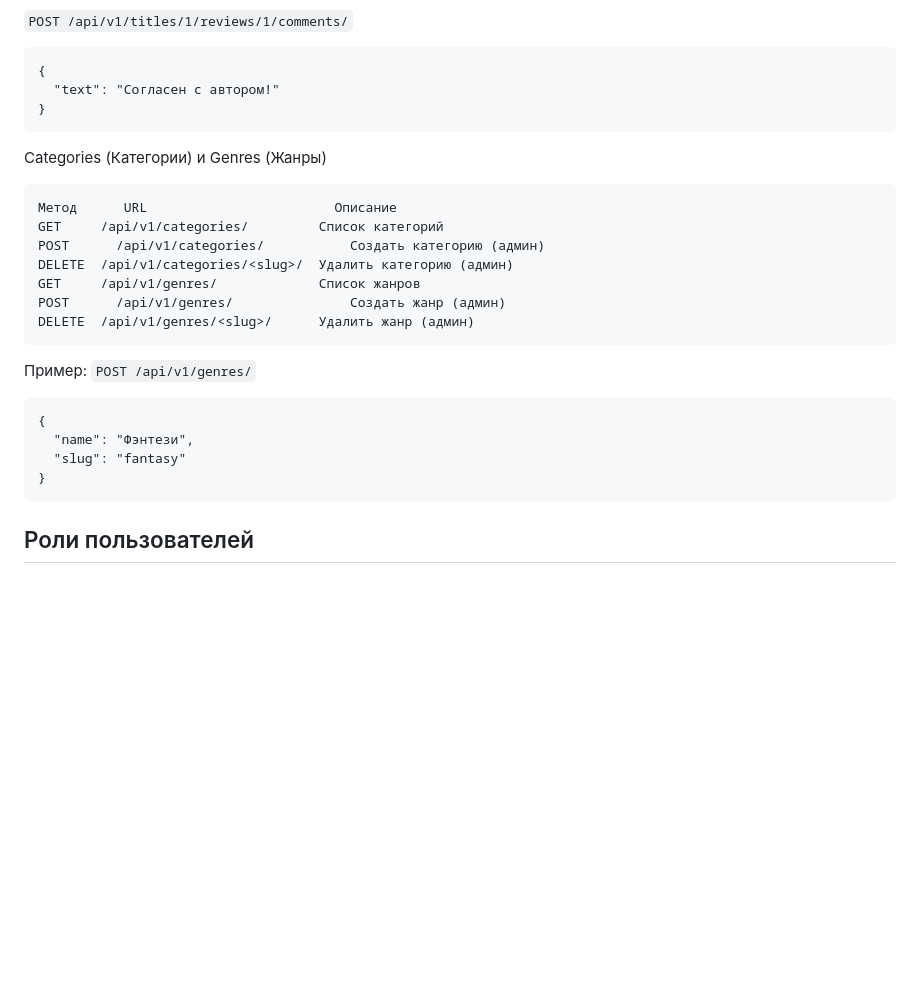
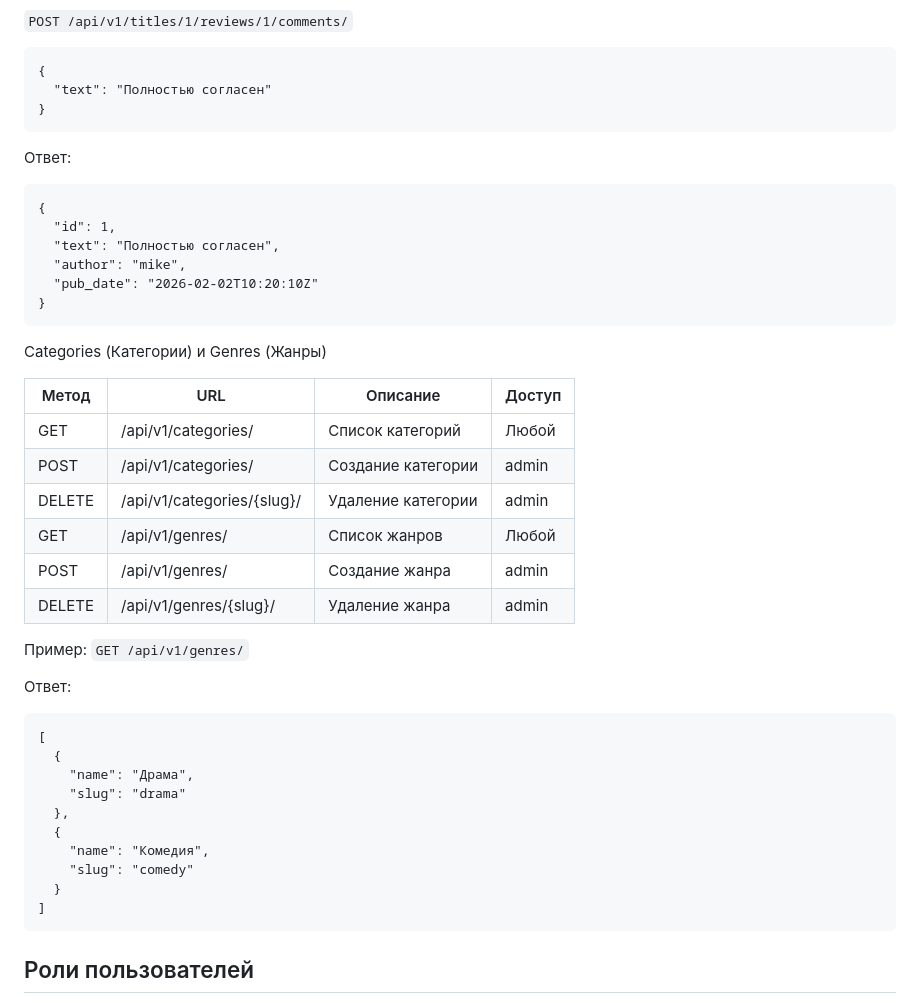
Before and after one commit to AsBadAsUsual/api-yamdb, a Markdown page: README.md, the part around one of its changes. Rendered like a GitHub page; blank space fills up the shorter version.

````diff
--- a/README.md
+++ b/README.md
@@ -171,28 +217,46 @@ DELETE	/api/v1/titles/<title_id>/reviews/<review_id>/comments/<comment_id>/	Уд
 ```POST /api/v1/titles/1/reviews/1/comments/```
 ```
 {
-  "text": "Согласен с автором!"
+  "text": "Полностью согласен"
+}
+```
+Ответ:
+```
+{
+  "id": 1,
+  "text": "Полностью согласен",
+  "author": "mike",
+  "pub_date": "2026-02-02T10:20:10Z"
 }
 ```
 
 Categories (Категории) и Genres (Жанры)
-```
-Метод	   URL	                      Описание
-GET	    /api/v1/categories/	        Список категорий
-POST	  /api/v1/categories/	        Создать категорию (админ)
-DELETE	/api/v1/categories/<slug>/	Удалить категорию (админ)
-GET	    /api/v1/genres/	            Список жанров
-POST	  /api/v1/genres/	            Создать жанр (админ)
-DELETE	/api/v1/genres/<slug>/	    Удалить жанр (админ)
-```
+
+| Метод | URL | Описание | Доступ |
+|------|-----|----------|--------|
+| GET | /api/v1/categories/ | Список категорий | Любой |
+| POST | /api/v1/categories/ | Создание категории | admin |
+| DELETE | /api/v1/categories/{slug}/ | Удаление категории | admin |
+| GET | /api/v1/genres/ | Список жанров | Любой |
+| POST | /api/v1/genres/ | Создание жанра | admin |
+| DELETE | /api/v1/genres/{slug}/ | Удаление жанра | admin |
+
 
 Пример:
-```POST /api/v1/genres/```
+```GET /api/v1/genres/```
+
+Ответ:
 ```
-{
-  "name": "Фэнтези",
-  "slug": "fantasy"
-}
+[
+  {
+    "name": "Драма",
+    "slug": "drama"
+  },
+  {
+    "name": "Комедия",
+    "slug": "comedy"
+  }
+]
 ```
 
 ## Роли пользователей
````
Also changed, not shown: other parts of README.md (+87 -41 lines).
